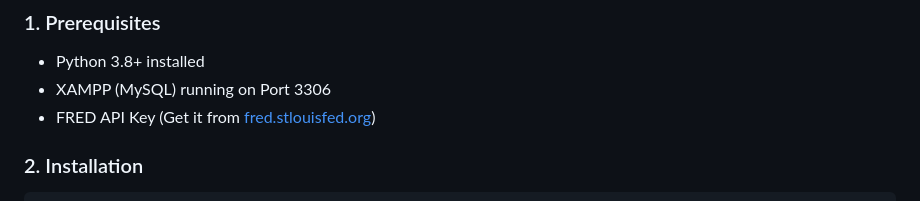
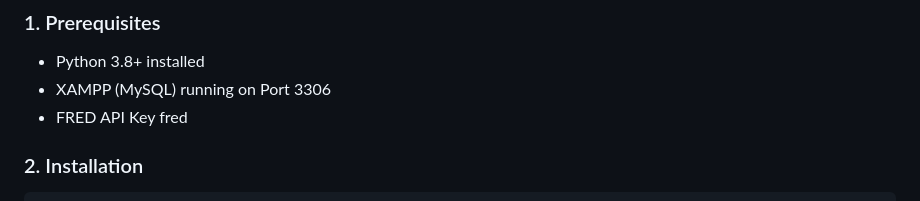
Before and after one commit to srunaic/my_DashBoard_AI_BigData, a Markdown page: README.md, the part around the change. Rendered like a GitHub page.

````diff
--- a/README.md
+++ b/README.md
@@ -44,7 +44,7 @@ An enterprise-grade dashboard that monitors **Gold, Silver, Currency Values (DXY
 ### 1. Prerequisites
 - Python 3.8+ installed
 - XAMPP (MySQL) running on Port 3306
-- FRED API Key (Get it from [fred.stlouisfed.org](https://fred.stlouisfed.org/docs/api/api_key.html))
+- FRED API Key fred
 
 ### 2. Installation
 ```bash
````
